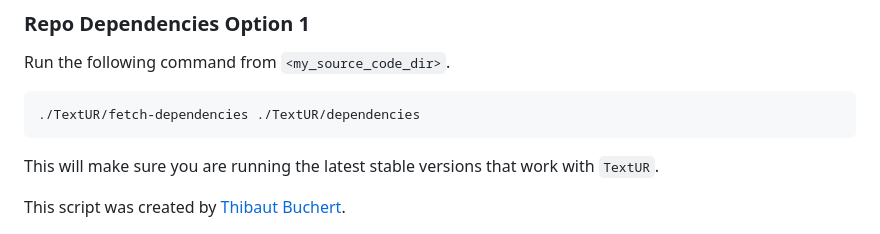
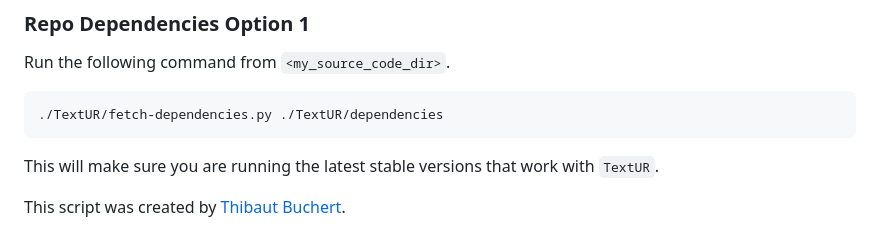
Before and after one commit to razterizer/TextUR, a Markdown page: README.md, the part around the change. Rendered like a GitHub page.

Commit message:
README.md: * Fixing typo in fetch-dependencies command example.

````diff
--- a/README.md
+++ b/README.md
@@ -132,7 +132,7 @@ There are two options on dealing with repo dependencies:
 
 Run the following command from `<my_source_code_dir>`.
 ```sh
-./TextUR/fetch-dependencies ./TextUR/dependencies
+./TextUR/fetch-dependencies.py ./TextUR/dependencies
 ```
 This will make sure you are running the latest stable versions that work with `TextUR`.
 
````
